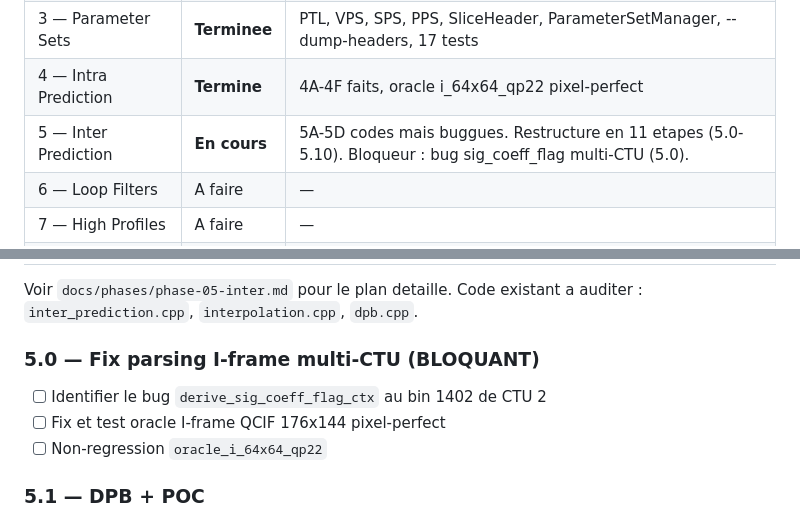
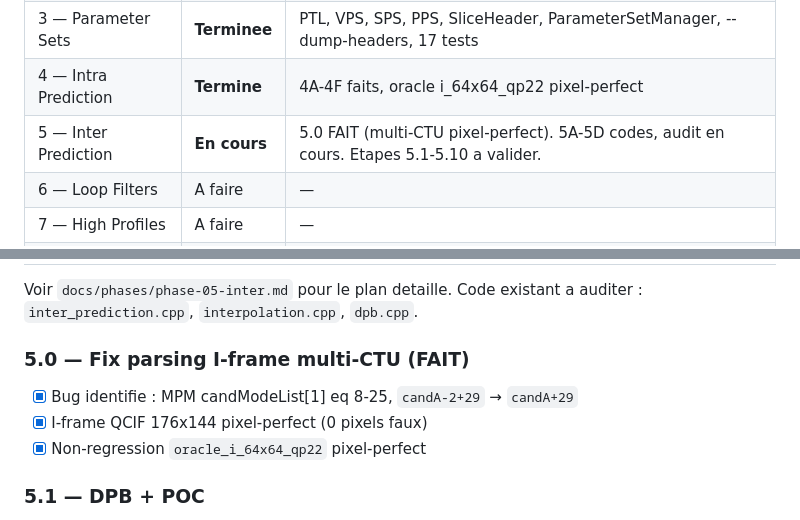
Before and after one commit to privaloops/hevc.js, a Markdown page: BACKLOG.md, 2 parts joined by grey strips. Drawn GitHub-style.

```diff
--- a/BACKLOG.md
+++ b/BACKLOG.md
@@ -10,7 +10,7 @@ Etat d'avancement par phase et prochaines taches.
 | 2 — Bitstream & NAL | **Terminee** | NalParser, start codes, NAL header, AU boundaries, --dump-nals, 22 tests |
 | 3 — Parameter Sets | **Terminee** | PTL, VPS, SPS, PPS, SliceHeader, ParameterSetManager, --dump-headers, 17 tests |
 | 4 — Intra Prediction | **Termine** | 4A-4F faits, oracle i_64x64_qp22 pixel-perfect |
-| 5 — Inter Prediction | **En cours** | 5A-5D codes mais buggues. Restructure en 11 etapes (5.0-5.10). Bloqueur : bug sig_coeff_flag multi-CTU (5.0). |
+| 5 — Inter Prediction | **En cours** | 5.0 FAIT (multi-CTU pixel-perfect). 5A-5D codes, audit en cours. Etapes 5.1-5.10 a valider. |
 | 6 — Loop Filters | A faire | — |
 | 7 — High Profiles | A faire | — |
 | 8 — WASM Integration | A faire | — |
@@ -82,10 +82,10 @@ Voir `docs/phases/phase-04-intra.md` pour le plan detaille.
 Voir `docs/phases/phase-05-inter.md` pour le plan detaille.
 Code existant a auditer : `inter_prediction.cpp`, `interpolation.cpp`, `dpb.cpp`.
 
-### 5.0 — Fix parsing I-frame multi-CTU (BLOQUANT)
-- [ ] Identifier le bug `derive_sig_coeff_flag_ctx` au bin 1402 de CTU 2
-- [ ] Fix et test oracle I-frame QCIF 176x144 pixel-perfect
-- [ ] Non-regression `oracle_i_64x64_qp22`
+### 5.0 — Fix parsing I-frame multi-CTU (FAIT)
+- [x] Bug identifie : MPM candModeList[1] eq 8-25, `candA-2+29` → `candA+29`
+- [x] I-frame QCIF 176x144 pixel-perfect (0 pixels faux)
+- [x] Non-regression `oracle_i_64x64_qp22` pixel-perfect
 
 ### 5.1 — DPB + POC
 - [ ] Audit `dpb.cpp` POC derivation vs spec S8.3.1
```
Also changed, not shown: LEARNINGS.md (+21 -0 lines).
